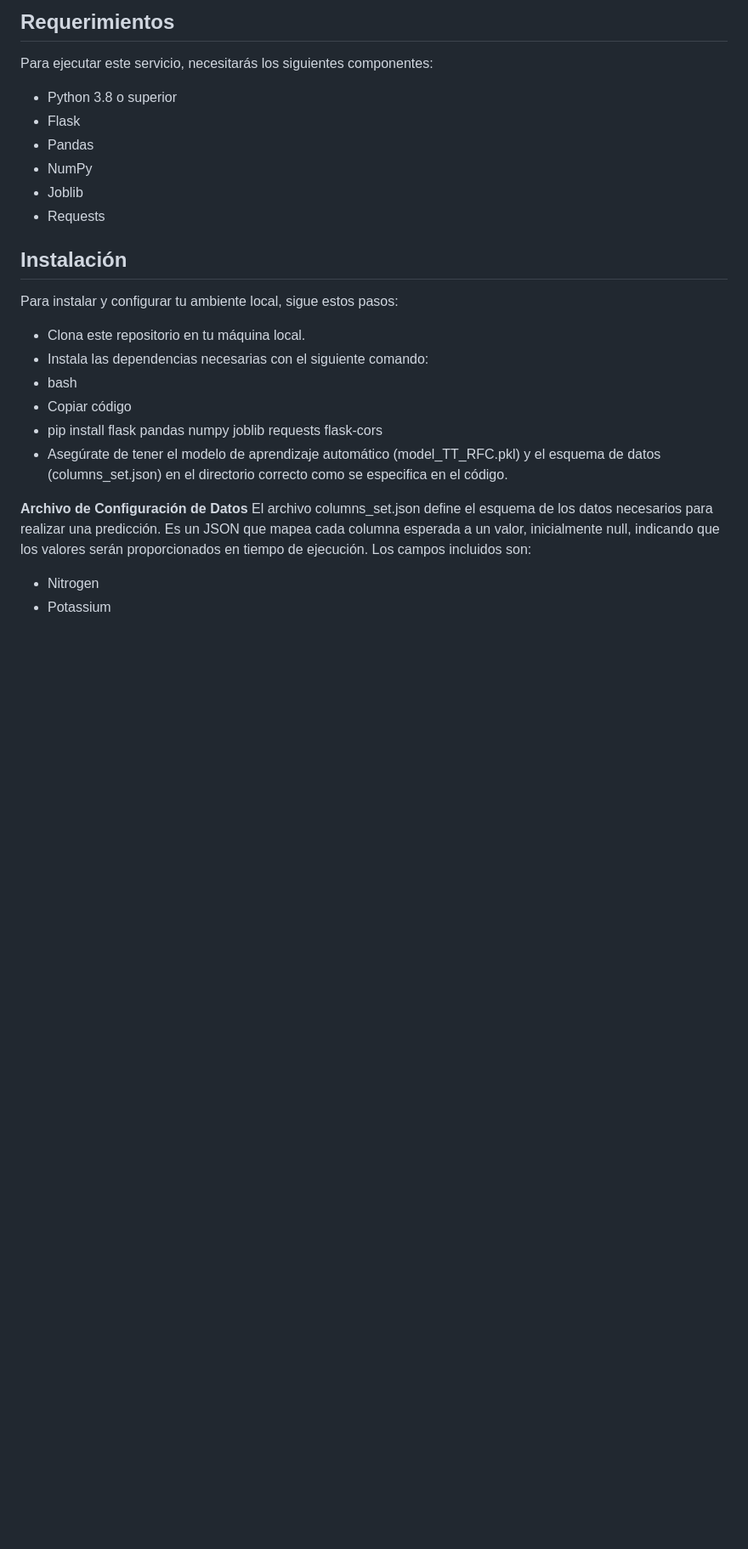
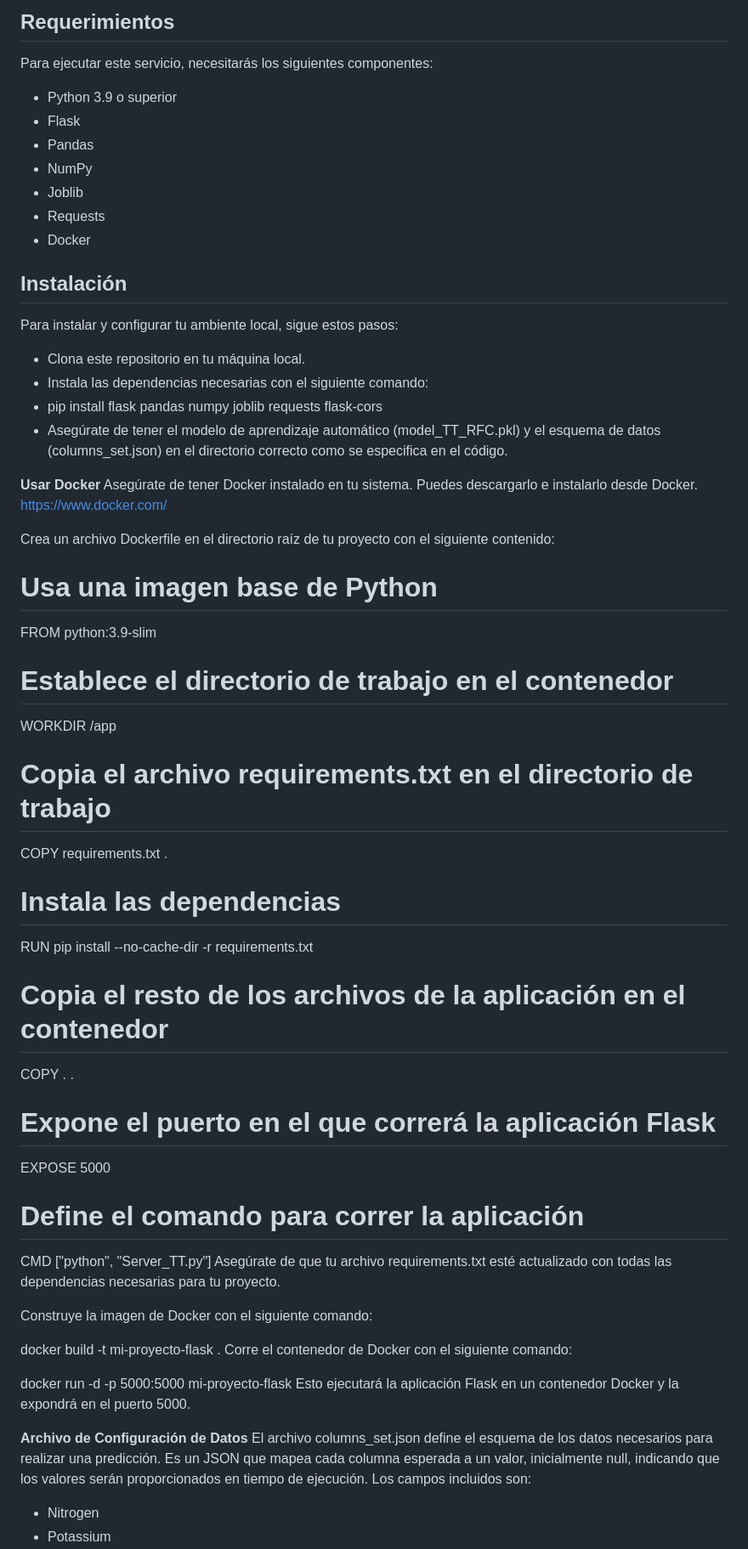
Before and after one commit to GuillermoIGalindo/api_flask, a Markdown page: README.md, the part around the change. Shown at 85% size. Drawn GitHub-style; blank space fills up the shorter version.

Commit message:
2.2.3 Uso de docker en README

```diff
--- a/README.md
+++ b/README.md
@@ -7,22 +7,57 @@ El API utiliza un modelo de aprendizaje automático entrenado para predecir la c
 ## Requerimientos
 Para ejecutar este servicio, necesitarás los siguientes componentes:
 
-+ Python 3.8 o superior
++ Python 3.9 o superior
 + Flask
 + Pandas
 + NumPy
 + Joblib
 + Requests
++ Docker
 
 ## Instalación
 Para instalar y configurar tu ambiente local, sigue estos pasos:
 
 + Clona este repositorio en tu máquina local.
 + Instala las dependencias necesarias con el siguiente comando:
-+ bash
-+ Copiar código
 + pip install flask pandas numpy joblib requests flask-cors
 + Asegúrate de tener el modelo de aprendizaje automático (model_TT_RFC.pkl) y el esquema de datos (columns_set.json) en el directorio correcto como se especifica en el código.
+
+**Usar Docker**
+Asegúrate de tener Docker instalado en tu sistema. Puedes descargarlo e instalarlo desde Docker. https://www.docker.com/
+
+Crea un archivo Dockerfile en el directorio raíz de tu proyecto con el siguiente contenido:
+
+# Usa una imagen base de Python
+FROM python:3.9-slim
+
+# Establece el directorio de trabajo en el contenedor
+WORKDIR /app
+
+# Copia el archivo requirements.txt en el directorio de trabajo
+COPY requirements.txt .
+
+# Instala las dependencias
+RUN pip install --no-cache-dir -r requirements.txt
+
+# Copia el resto de los archivos de la aplicación en el contenedor
+COPY . .
+
+# Expone el puerto en el que correrá la aplicación Flask
+EXPOSE 5000
+
+# Define el comando para correr la aplicación
+CMD ["python", "Server_TT.py"]
+Asegúrate de que tu archivo requirements.txt esté actualizado con todas las dependencias necesarias para tu proyecto.
+
+Construye la imagen de Docker con el siguiente comando:
+
+docker build -t mi-proyecto-flask .
+Corre el contenedor de Docker con el siguiente comando:
+
+docker run -d -p 5000:5000 mi-proyecto-flask
+Esto ejecutará la aplicación Flask en un contenedor Docker y la expondrá en el puerto 5000.
+
 
 **Archivo de Configuración de Datos**
 El archivo columns_set.json define el esquema de los datos necesarios para realizar una predicción. Es un JSON que mapea cada columna esperada a un valor, inicialmente null, indicando que los valores serán proporcionados en tiempo de ejecución. Los campos incluidos son:
```
